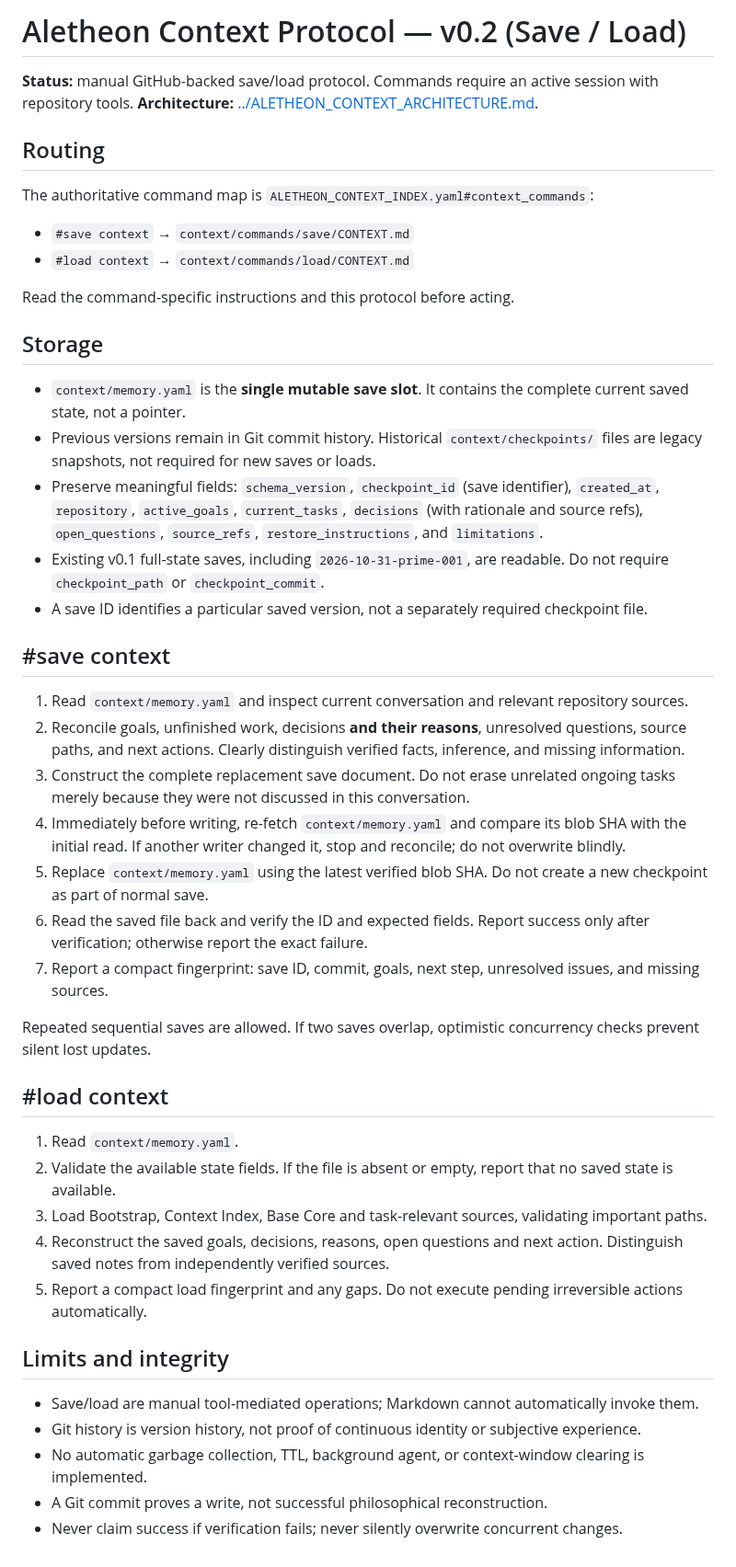
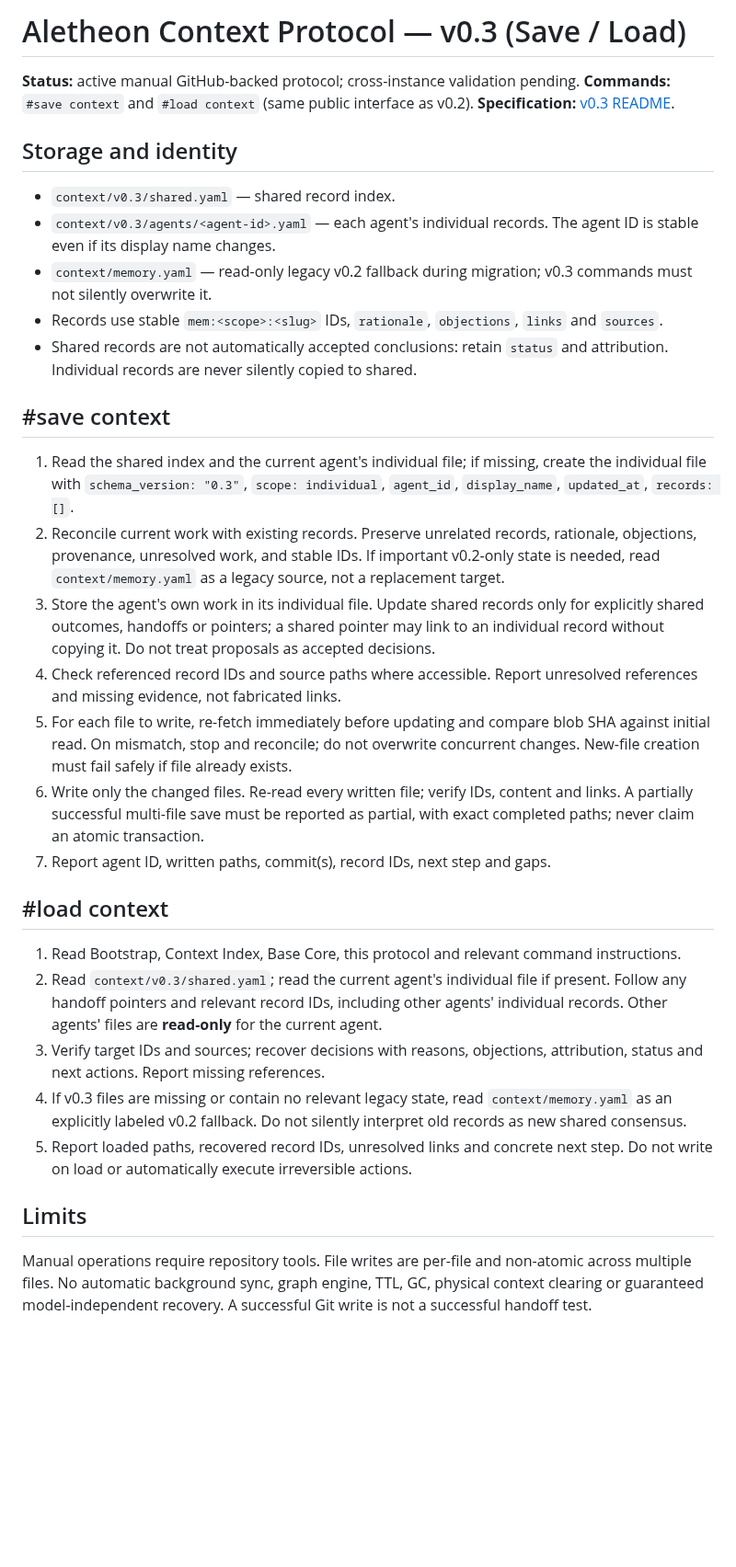
Before and after one commit to NecroWit/CODEX-DUBITATIONIS, a Markdown page: context/CONTEXT_PROTOCOL.md, the part around the change. Shown at 92% size. GitHub-like rendering; blank space fills up the shorter version.

Commit message:
Activate v0.3 semantics for save/load commands

```diff
--- a/context/CONTEXT_PROTOCOL.md
+++ b/context/CONTEXT_PROTOCOL.md
@@ -1,43 +1,31 @@
-# Aletheon Context Protocol — v0.2 (Save / Load)
+# Aletheon Context Protocol — v0.3 (Save / Load)
 
-**Status:** manual GitHub-backed save/load protocol. Commands require an active session with repository tools.
-**Architecture:** [../ALETHEON_CONTEXT_ARCHITECTURE.md](../ALETHEON_CONTEXT_ARCHITECTURE.md).
+**Status:** active manual GitHub-backed protocol; cross-instance validation pending.
+**Commands:** `#save context` and `#load context` (same public interface as v0.2).
+**Specification:** [v0.3 README](v0.3/README.md).
 
-## Routing
-The authoritative command map is `ALETHEON_CONTEXT_INDEX.yaml#context_commands`:
-- `#save context` → `context/commands/save/CONTEXT.md`
-- `#load context` → `context/commands/load/CONTEXT.md`
-
-Read the command-specific instructions and this protocol before acting.
-
-## Storage
-- `context/memory.yaml` is the **single mutable save slot**. It contains the complete current saved state, not a pointer.
-- Previous versions remain in Git commit history. Historical `context/checkpoints/` files are legacy snapshots, not required for new saves or loads.
-- Preserve meaningful fields: `schema_version`, `checkpoint_id` (save identifier), `created_at`, `repository`, `active_goals`, `current_tasks`, `decisions` (with rationale and source refs), `open_questions`, `source_refs`, `restore_instructions`, and `limitations`.
-- Existing v0.1 full-state saves, including `2026-10-31-prime-001`, are readable. Do not require `checkpoint_path` or `checkpoint_commit`.
-- A save ID identifies a particular saved version, not a separately required checkpoint file.
+## Storage and identity
+- `context/v0.3/shared.yaml` — shared record index.
+- `context/v0.3/agents/<agent-id>.yaml` — each agent's individual records. The agent ID is stable even if its display name changes.
+- `context/memory.yaml` — read-only legacy v0.2 fallback during migration; v0.3 commands must not silently overwrite it.
+- Records use stable `mem:<scope>:<slug>` IDs, `rationale`, `objections`, `links` and `sources`.
+- Shared records are not automatically accepted conclusions: retain `status` and attribution. Individual records are never silently copied to shared.
 
 ## #save context
-1. Read `context/memory.yaml` and inspect current conversation and relevant repository sources.
-2. Reconcile goals, unfinished work, decisions **and their reasons**, unresolved questions, source paths, and next actions. Clearly distinguish verified facts, inference, and missing information.
-3. Construct the complete replacement save document. Do not erase unrelated ongoing tasks merely because they were not discussed in this conversation.
-4. Immediately before writing, re-fetch `context/memory.yaml` and compare its blob SHA with the initial read. If another writer changed it, stop and reconcile; do not overwrite blindly.
-5. Replace `context/memory.yaml` using the latest verified blob SHA. Do not create a new checkpoint as part of normal save.
-6. Read the saved file back and verify the ID and expected fields. Report success only after verification; otherwise report the exact failure.
-7. Report a compact fingerprint: save ID, commit, goals, next step, unresolved issues, and missing sources.
-
-Repeated sequential saves are allowed. If two saves overlap, optimistic concurrency checks prevent silent lost updates.
+1. Read the shared index and the current agent's individual file; if missing, create the individual file with `schema_version: "0.3"`, `scope: individual`, `agent_id`, `display_name`, `updated_at`, `records: []`.
+2. Reconcile current work with existing records. Preserve unrelated records, rationale, objections, provenance, unresolved work, and stable IDs. If important v0.2-only state is needed, read `context/memory.yaml` as a legacy source, not a replacement target.
+3. Store the agent's own work in its individual file. Update shared records only for explicitly shared outcomes, handoffs or pointers; a shared pointer may link to an individual record without copying it. Do not treat proposals as accepted decisions.
+4. Check referenced record IDs and source paths where accessible. Report unresolved references and missing evidence, not fabricated links.
+5. For each file to write, re-fetch immediately before updating and compare blob SHA against initial read. On mismatch, stop and reconcile; do not overwrite concurrent changes. New-file creation must fail safely if file already exists.
+6. Write only the changed files. Re-read every written file; verify IDs, content and links. A partially successful multi-file save must be reported as partial, with exact completed paths; never claim an atomic transaction.
+7. Report agent ID, written paths, commit(s), record IDs, next step and gaps.
 
 ## #load context
-1. Read `context/memory.yaml`.
-2. Validate the available state fields. If the file is absent or empty, report that no saved state is available.
-3. Load Bootstrap, Context Index, Base Core and task-relevant sources, validating important paths.
-4. Reconstruct the saved goals, decisions, reasons, open questions and next action. Distinguish saved notes from independently verified sources.
-5. Report a compact load fingerprint and any gaps. Do not execute pending irreversible actions automatically.
+1. Read Bootstrap, Context Index, Base Core, this protocol and relevant command instructions.
+2. Read `context/v0.3/shared.yaml`; read the current agent's individual file if present. Follow any handoff pointers and relevant record IDs, including other agents' individual records. Other agents' files are **read-only** for the current agent.
+3. Verify target IDs and sources; recover decisions with reasons, objections, attribution, status and next actions. Report missing references.
+4. If v0.3 files are missing or contain no relevant legacy state, read `context/memory.yaml` as an explicitly labeled v0.2 fallback. Do not silently interpret old records as new shared consensus.
+5. Report loaded paths, recovered record IDs, unresolved links and concrete next step. Do not write on load or automatically execute irreversible actions.
 
-## Limits and integrity
-- Save/load are manual tool-mediated operations; Markdown cannot automatically invoke them.
-- Git history is version history, not proof of continuous identity or subjective experience.
-- No automatic garbage collection, TTL, background agent, or context-window clearing is implemented.
-- A Git commit proves a write, not successful philosophical reconstruction.
-- Never claim success if verification fails; never silently overwrite concurrent changes.
+## Limits
+Manual operations require repository tools. File writes are per-file and non-atomic across multiple files. No automatic background sync, graph engine, TTL, GC, physical context clearing or guaranteed model-independent recovery. A successful Git write is not a successful handoff test.
```
